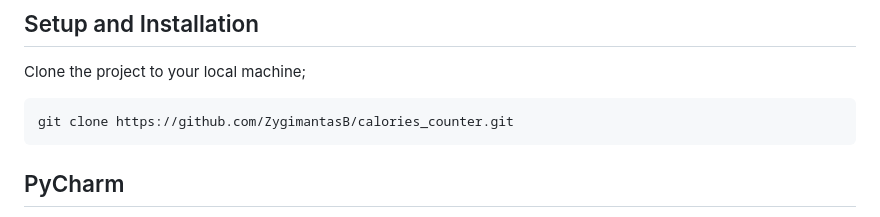
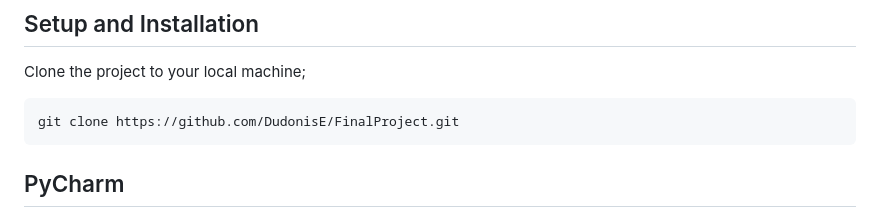
Before and after one commit to DudonisE/FinalProject, a Markdown page: README.md, the part around the change. Rendered like a GitHub page.

````diff
--- a/README.md
+++ b/README.md
@@ -37,7 +37,7 @@ ability to sell their own products as well as provide services.
 Clone the project to your local machine;
 
 ```
-git clone https://github.com/ZygimantasB/calories_counter.git
+git clone https://github.com/DudonisE/FinalProject.git
 ```
 
 
````
